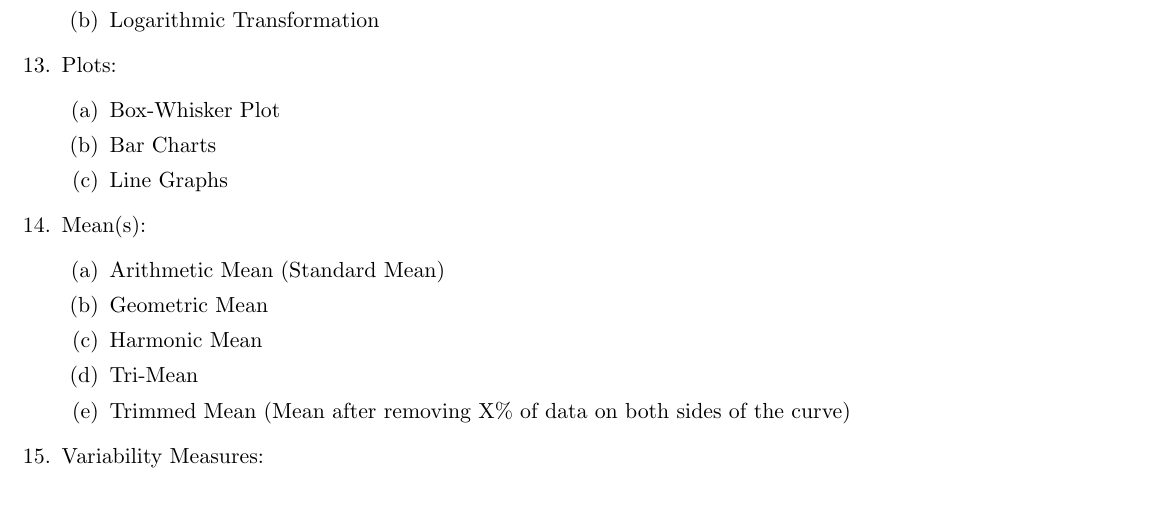
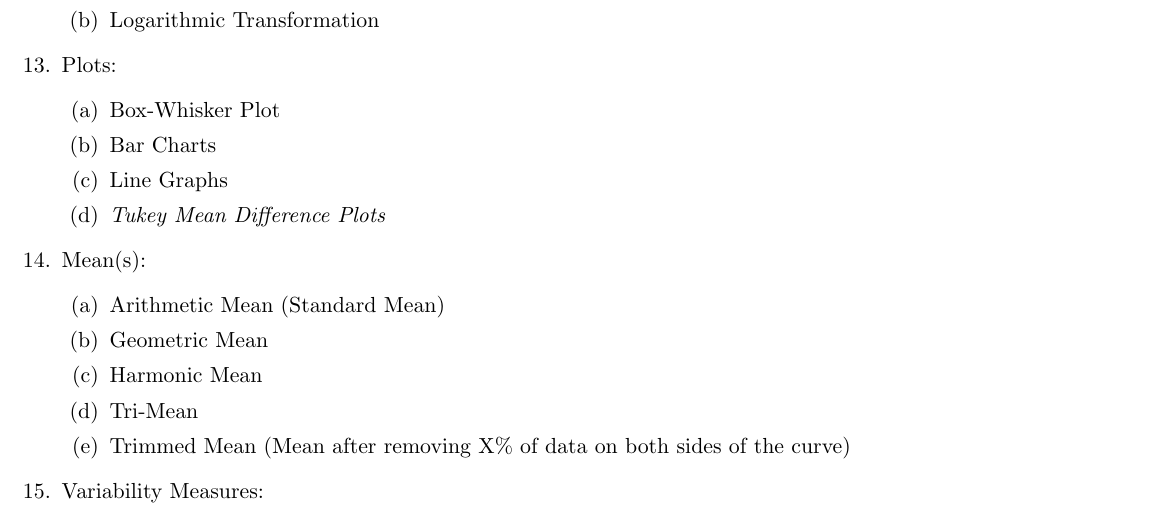
Before and after one commit to dvpramodkumar/notes, a LaTeX document (Statistics/Basic_Statistics.tex): part of page 2 of 5, cut so that both start at the same text. Compiled offline with pdfLaTeX.

Commit message:
Added Plots

```diff
--- a/Statistics/Basic_Statistics.tex
+++ b/Statistics/Basic_Statistics.tex
@@ -94,6 +94,7 @@
 			\item Box-Whisker Plot
 			\item Bar Charts
 			\item Line Graphs
+			\item \textit{Tukey Mean Difference Plots}
 		\end{enumerate}
 		\item Mean(s):
 		\begin{enumerate}
```
Also changed, not shown: Statistics/Basic_Statistics.pdf.
